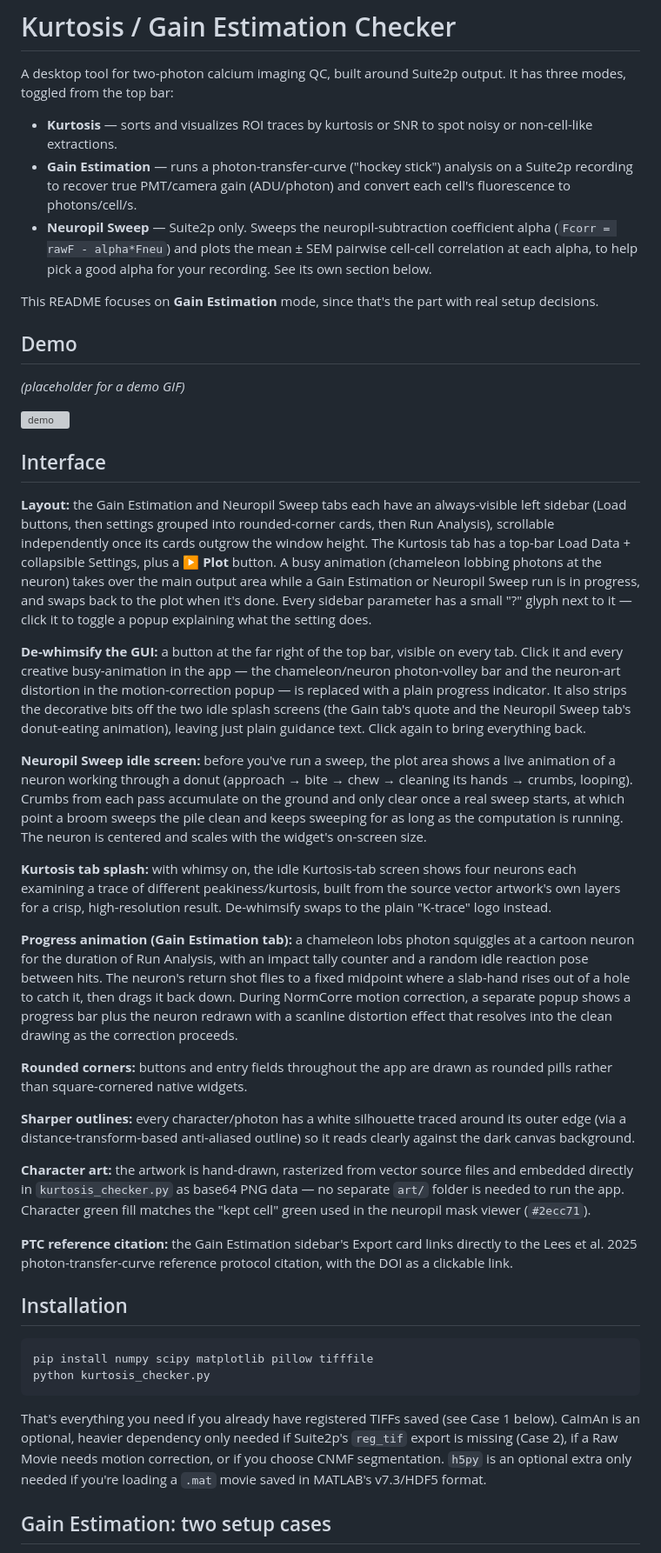
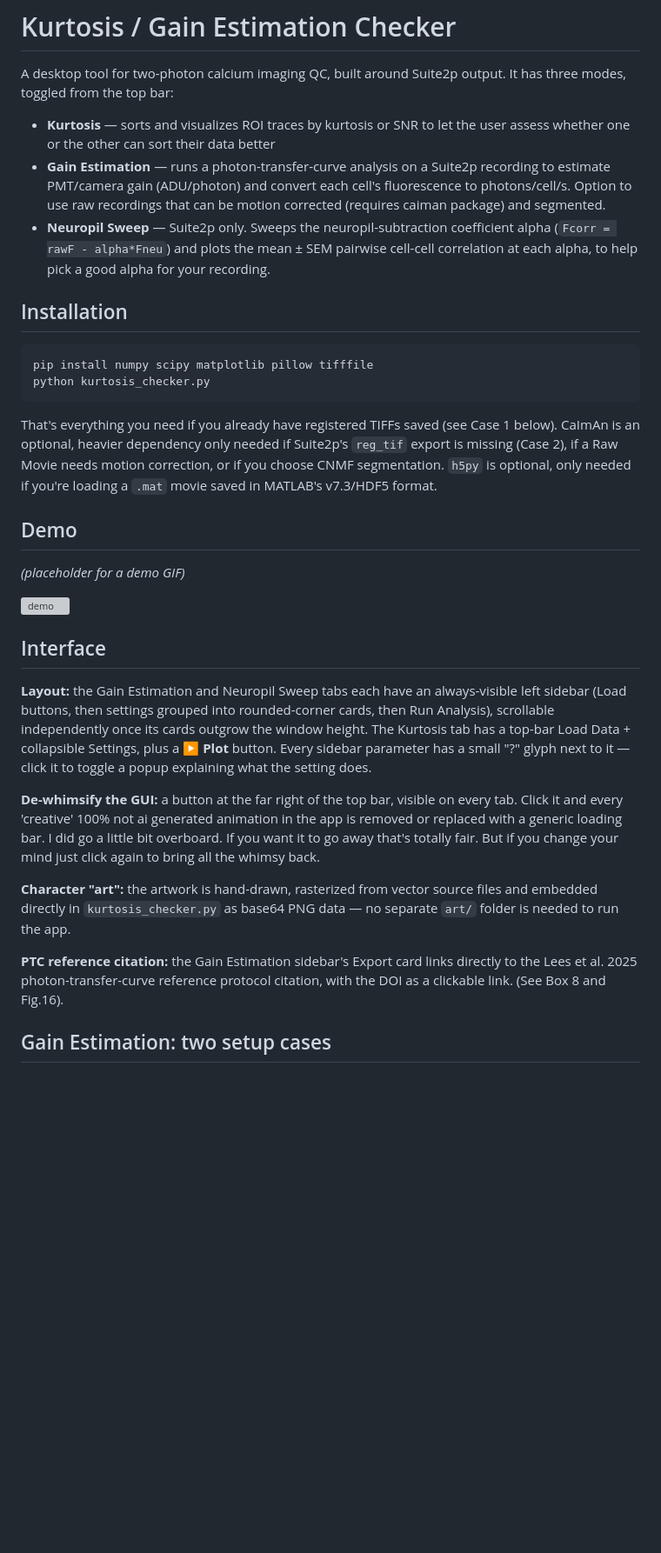
Before and after one commit to ftomaska/kurtosis-gain-checker, a Markdown page: README.md, the part around one of its changes. Shown at 87% size. Rendered like a GitHub page; blank space fills up the shorter version; grey boxes are pictures that could not be loaded.

Commit message:
Update README.md
humanizing

````diff
--- a/README.md
+++ b/README.md
@@ -2,11 +2,18 @@
 
 A desktop tool for two-photon calcium imaging QC, built around Suite2p output. It has three modes, toggled from the top bar:
 
-- **Kurtosis** — sorts and visualizes ROI traces by kurtosis or SNR to spot noisy or non-cell-like extractions.
-- **Gain Estimation** — runs a photon-transfer-curve ("hockey stick") analysis on a Suite2p recording to recover true PMT/camera gain (ADU/photon) and convert each cell's fluorescence to photons/cell/s.
-- **Neuropil Sweep** — Suite2p only. Sweeps the neuropil-subtraction coefficient alpha (`Fcorr = rawF - alpha*Fneu`) and plots the mean ± SEM pairwise cell-cell correlation at each alpha, to help pick a good alpha for your recording. See its own section below.
+- **Kurtosis** — sorts and visualizes ROI traces by kurtosis or SNR to let the user assess whether one or the other can sort their data better
+- **Gain Estimation** — runs a photon-transfer-curve analysis on a Suite2p recording to estimate PMT/camera gain (ADU/photon) and convert each cell's fluorescence to photons/cell/s. Option to use raw recordings that can be motion corrected (requires caiman package) and segmented.
+- **Neuropil Sweep** — Suite2p only. Sweeps the neuropil-subtraction coefficient alpha (`Fcorr = rawF - alpha*Fneu`) and plots the mean ± SEM pairwise cell-cell correlation at each alpha, to help pick a good alpha for your recording.
 
-This README focuses on **Gain Estimation** mode, since that's the part with real setup decisions.
+## Installation
+
+```
+pip install numpy scipy matplotlib pillow tifffile
+python kurtosis_checker.py
+```
+
+That's everything you need if you already have registered TIFFs saved (see Case 1 below). CaImAn is an optional, heavier dependency only needed if Suite2p's `reg_tif` export is missing (Case 2), if a Raw Movie needs motion correction, or if you choose CNMF segmentation. `h5py` is optional, only needed if you're loading a `.mat` movie saved in MATLAB's v7.3/HDF5 format.
 
 ## Demo
 
@@ -16,32 +23,14 @@ This README focuses on **Gain Estimation** mode, since that's the part with real
 
 ## Interface
 
-**Layout:** the Gain Estimation and Neuropil Sweep tabs each have an always-visible left sidebar (Load buttons, then settings grouped into rounded-corner cards, then Run Analysis), scrollable independently once its cards outgrow the window height. The Kurtosis tab has a top-bar Load Data + collapsible Settings, plus a **▶ Plot** button. A busy animation (chameleon lobbing photons at the neuron) takes over the main output area while a Gain Estimation or Neuropil Sweep run is in progress, and swaps back to the plot when it's done. Every sidebar parameter has a small "?" glyph next to it — click it to toggle a popup explaining what the setting does.
+**Layout:** the Gain Estimation and Neuropil Sweep tabs each have an always-visible left sidebar (Load buttons, then settings grouped into rounded-corner cards, then Run Analysis), scrollable independently once its cards outgrow the window height. The Kurtosis tab has a top-bar Load Data + collapsible Settings, plus a **▶ Plot** button. Every sidebar parameter has a small "?" glyph next to it — click it to toggle a popup explaining what the setting does.
 
-**De-whimsify the GUI:** a button at the far right of the top bar, visible on every tab. Click it and every creative busy-animation in the app — the chameleon/neuron photon-volley bar and the neuron-art distortion in the motion-correction popup — is replaced with a plain progress indicator. It also strips the decorative bits off the two idle splash screens (the Gain tab's quote and the Neuropil Sweep tab's donut-eating animation), leaving just plain guidance text. Click again to bring everything back.
+**De-whimsify the GUI:** a button at the far right of the top bar, visible on every tab. Click it and every 'creative' 100% not ai generated animation in the app is removed or replaced with a generic loading bar. I did go a little bit overboard. If you want it to go away that's totally fair. But if you change your mind just click again to bring all the whimsy back.
 
-**Neuropil Sweep idle screen:** before you've run a sweep, the plot area shows a live animation of a neuron working through a donut (approach → bite → chew → cleaning its hands → crumbs, looping). Crumbs from each pass accumulate on the ground and only clear once a real sweep starts, at which point a broom sweeps the pile clean and keeps sweeping for as long as the computation is running. The neuron is centered and scales with the widget's on-screen size.
+**Character "art":** the artwork is hand-drawn, rasterized from vector source files and embedded directly in `kurtosis_checker.py` as base64 PNG data — no separate `art/` folder is needed to run the app.
 
-**Kurtosis tab splash:** with whimsy on, the idle Kurtosis-tab screen shows four neurons each examining a trace of different peakiness/kurtosis, built from the source vector artwork's own layers for a crisp, high-resolution result. De-whimsify swaps to the plain "K-trace" logo instead.
+**PTC reference citation:** the Gain Estimation sidebar's Export card links directly to the Lees et al. 2025 photon-transfer-curve reference protocol citation, with the DOI as a clickable link. (See Box 8 and Fig.16).
 
-**Progress animation (Gain Estimation tab):** a chameleon lobs photon squiggles at a cartoon neuron for the duration of Run Analysis, with an impact tally counter and a random idle reaction pose between hits. The neuron's return shot flies to a fixed midpoint where a slab-hand rises out of a hole to catch it, then drags it back down. During NormCorre motion correction, a separate popup shows a progress bar plus the neuron redrawn with a scanline distortion effect that resolves into the clean drawing as the correction proceeds.
-
-**Rounded corners:** buttons and entry fields throughout the app are drawn as rounded pills rather than square-cornered native widgets.
-
-**Sharper outlines:** every character/photon has a white silhouette traced around its outer edge (via a distance-transform-based anti-aliased outline) so it reads clearly against the dark canvas background.
-
-**Character art:** the artwork is hand-drawn, rasterized from vector source files and embedded directly in `kurtosis_checker.py` as base64 PNG data — no separate `art/` folder is needed to run the app. Character green fill matches the "kept cell" green used in the neuropil mask viewer (`#2ecc71`).
-
-**PTC reference citation:** the Gain Estimation sidebar's Export card links directly to the Lees et al. 2025 photon-transfer-curve reference protocol citation, with the DOI as a clickable link.
-
-## Installation
-
-```
-pip install numpy scipy matplotlib pillow tifffile
-python kurtosis_checker.py
-```
-
-That's everything you need if you already have registered TIFFs saved (see Case 1 below). CaImAn is an optional, heavier dependency only needed if Suite2p's `reg_tif` export is missing (Case 2), if a Raw Movie needs motion correction, or if you choose CNMF segmentation. `h5py` is an optional extra only needed if you're loading a `.mat` movie saved in MATLAB's v7.3/HDF5 format.
 
 ## Gain Estimation: two setup cases
 
````
Also changed, not shown: other parts of README.md (+11 -9 lines).
